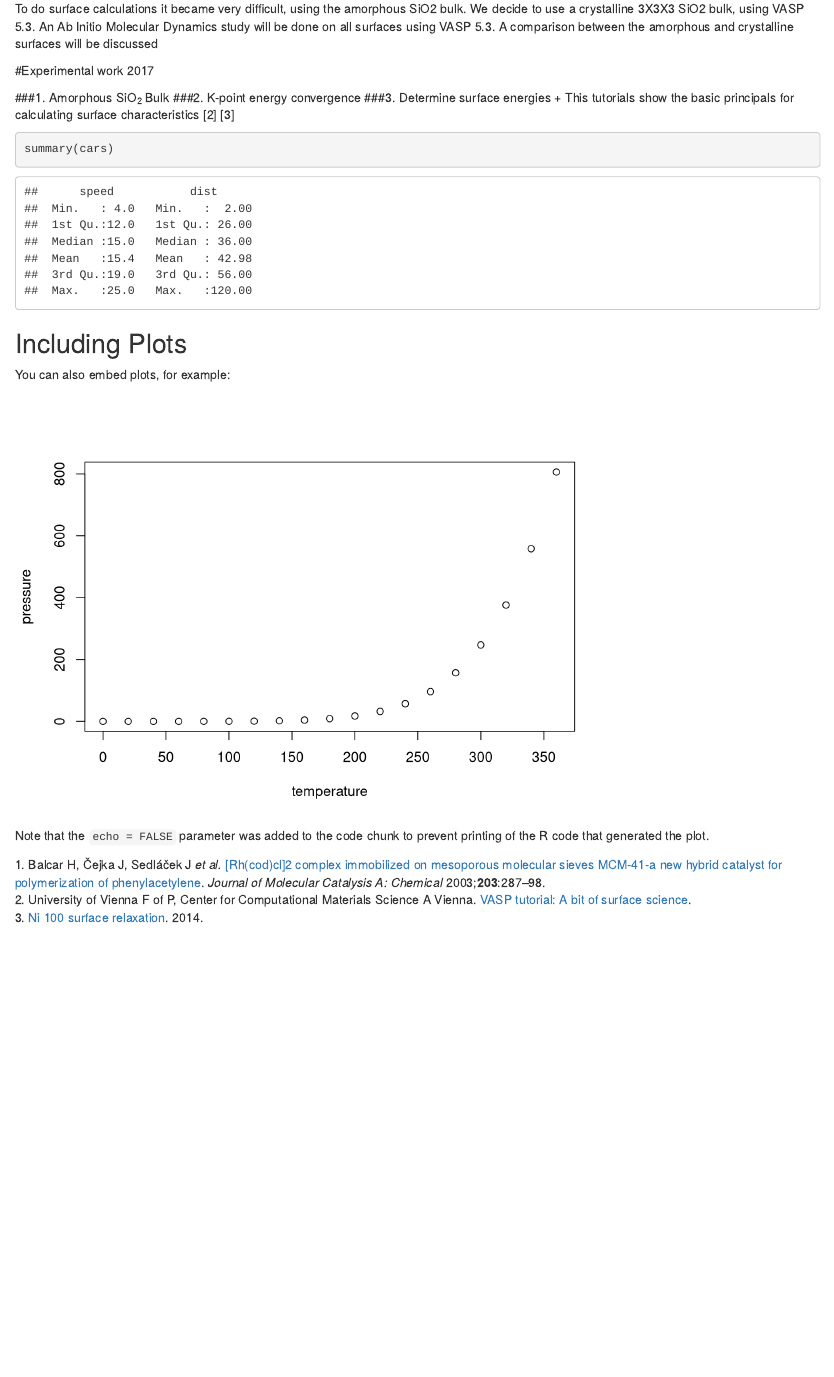
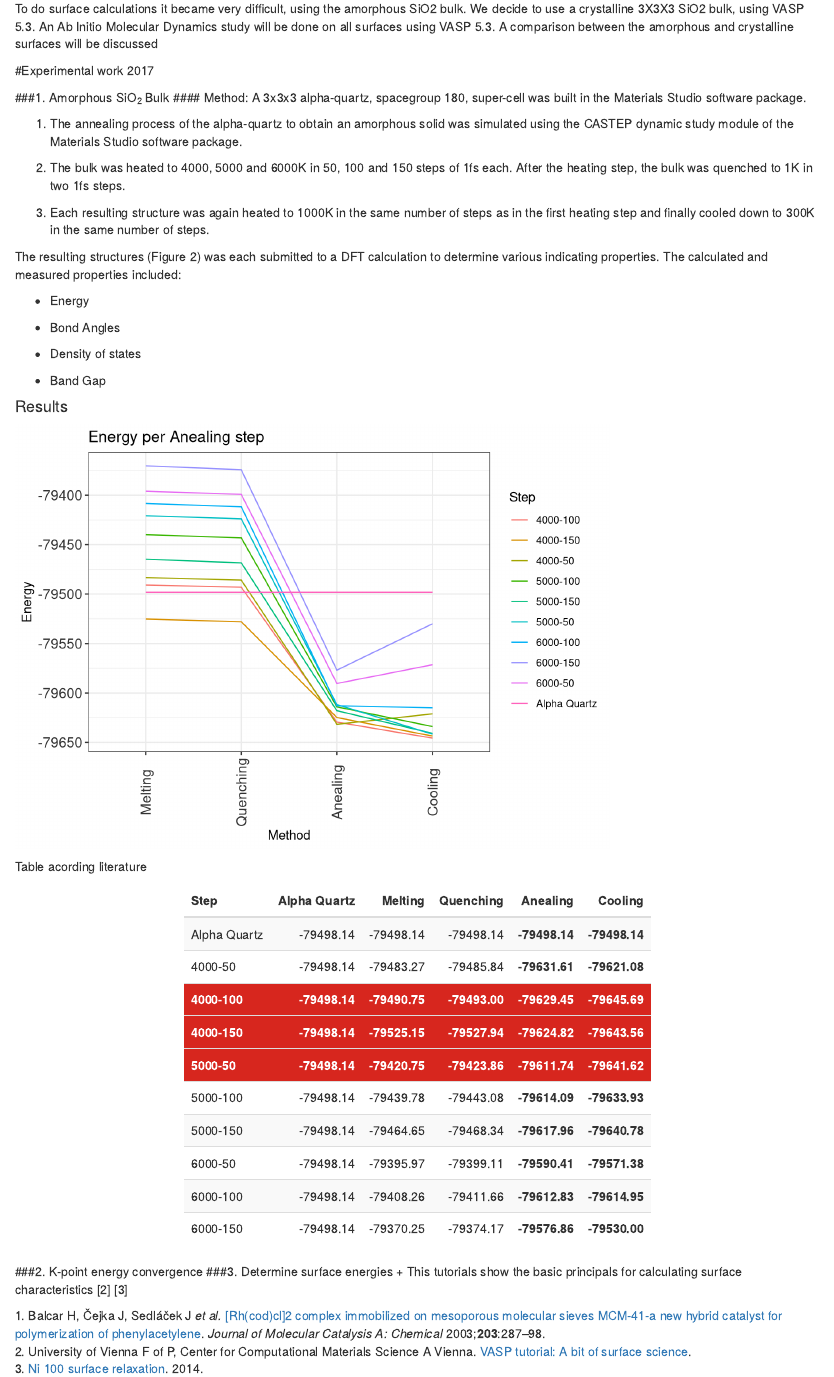
Before and after one commit to ciellie/PHD, an R Markdown document (Report1.Rmd): the page in a window 1100 px wide, from 420 px down. Rendered offline with R 4.5, knitr and Pandoc, with nearby package versions.

Commit message:
Add graph and table info

````diff
--- a/Report1.Rmd
+++ b/Report1.Rmd
@@ -5 +3,0 @@ date: "12/6/2017"
-output: html_document
@@ -6,5 +5,8 @@ output: html_document
+output:
+  html_document: default
+  word_document: default
+csl: oxford-university-press-scimed-numeric.csl
 bibliography: library.bib
-csl: oxford-university-press-scimed-numeric.csl
 ---
 
 ```{r setup, include=FALSE}
@@ -26,20 +28,73 @@ To do surface calculations it became very difficult, using the amorphous SiO2 bu
 #Experimental work 2017
 
 ###1. Amorphous SiO~2~ Bulk
+#### Method:
+A 3x3x3 alpha-quartz, spacegroup 180, super-cell was built in the Materials Studio
+software package.
+
+1. The annealing process of the alpha-quartz to obtain an amorphous solid was
+simulated using the CASTEP dynamic study module of the Materials Studio
+software package.
+
+2. The bulk was heated to 4000, 5000 and 6000K in 50, 100 and 150 steps of 1fs
+each. After the heating step, the bulk was quenched to 1K in two 1fs steps.
+
+3.  Each resulting structure was again heated to 1000K in the same number of steps
+as in the first heating step and finally cooled down to 300K in the same number
+of steps.
+
+The resulting structures (Figure 2) was each submitted to a DFT calculation to
+determine various indicating properties. The calculated and measured properties
+included:
+
+ + Energy
+
+ + Bond Angles
+
+ + Density of states
+
+ + Band Gap
+
+#### Results
+```{r step_energy, echo=FALSE}
+Sys.setenv(TZ="Africa/Johannesburg")
+
+library(ggplot2)
+
+E_step <- readxl::read_excel("Report1/DATA/Aneal_energies.xlsx")
+
+mdata <- reshape2::melt(E_step, id.vars="Step",
+                      measure.vars=c("Melting", "Quenching","Anealing","Cooling"))
+#Her organiseer die tabel om die plot te trek trek uit E_step id is die groep en dan die res wat gemeet word
+#Kyk na mdata en doen dat die graviek onthou vir lyn moet daar 'n groep wees en die kleur Hierdie is slegs nodig vir baie lyne op een grafiek
+
+ ggplot(data =  mdata, aes(x = variable, y = value, group=Step, color=Step)) + geom_line() +
+  labs(title = "Energy per Anealing step", x = "Method", y = "Energy") + theme_bw() +
+  theme(axis.text.x = element_text(colour = "grey20", size = 12, angle = 90, hjust = 0.5, vjust = 0.5),
+        axis.text.y = element_text(colour = "grey20", size = 12),
+        text = element_text(size = 11))
+
+```
+
+Table acording literature
+
+```{r table-lit, echo=FALSE}
+library(knitr)
+library(kableExtra)
+dt <- E_step[1:10, 1:6] #rye 1 tot 10 en kolomme 1 tot 6
+
+#kable(dt, "html") %>% kable_styling(bootstrap_options = "striped", full_width = F, position = "float_right")
+# https://cran.r-project.org/web/packages/kableExtra/vignettes/awesome_table_in_html.html
+
+kable(dt, "html") %>%
+  kable_styling("striped", full_width = F) %>%
+  column_spec(5:6, bold = T) %>% #kolom 5 en 6 is bold
+  row_spec(3:5, bold = T, color = "white", background = "#D7261E") #rye3 tot 5 is rooi agter wit text en bold
+
+
+
+```
+
 ###2. K-point energy convergence
 ###3. Determine surface energies
    + This tutorials show the basic principals for calculating surface characteristics [@surf1] [@surf2]
-
-```{r cars}
-summary(cars)
-```
-
-## Including Plots
-
-You can also embed plots, for example:
-
-```{r pressure, echo=FALSE}
-plot(pressure)
-```
-
-Note that the `echo = FALSE` parameter was added to the code chunk to prevent printing of the R code that generated the plot.
````
Also changed, not shown: Report1.html, Report1/DATA/Aneal_energies.xlsx (added), Report1/DATA/Energies.RData (added), Report1.Rmd (2 more changed lines), 3 other files.
